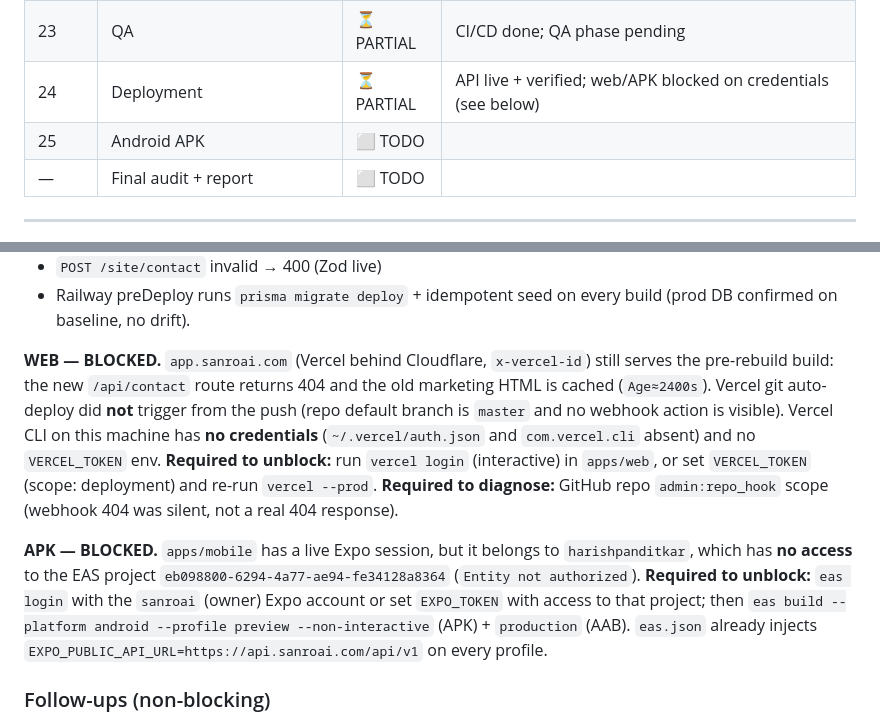
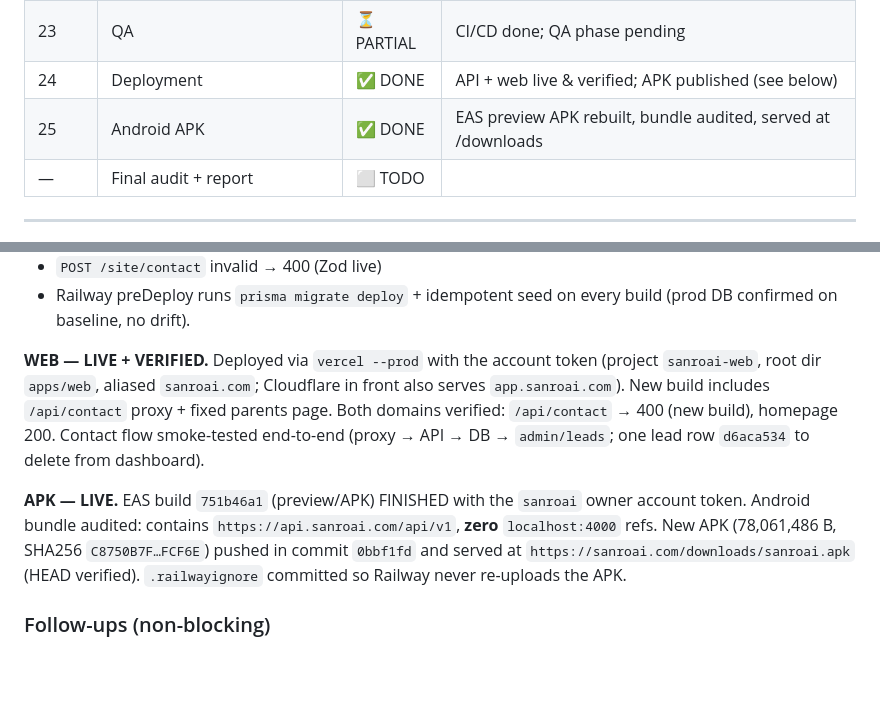
Before and after one commit to sanroai/app, a Markdown page: docs/REBUILD_PROGRESS.md, 2 parts joined by grey strips. GitHub-like rendering; blank space fills up the shorter version.

```diff
--- a/docs/REBUILD_PROGRESS.md
+++ b/docs/REBUILD_PROGRESS.md
@@ -35,8 +35,8 @@ Snapshot of what existed before rebuild: docs/REBUILD_AUDIT.md
 | 21 | Website | ⬜ TODO | Contact flow fixed |
 | 22 | Security + performance | ✅ DONE | Helmet + compression added; sweep complete (see below) |
 | 23 | QA | ⏳ PARTIAL | CI/CD done; QA phase pending |
-| 24 | Deployment | ⏳ PARTIAL | API live + verified; web/APK blocked on credentials (see below) |
-| 25 | Android APK | ⬜ TODO | |
+| 24 | Deployment | ✅ DONE | API + web live & verified; APK published (see below) |
+| 25 | Android APK | ✅ DONE | EAS preview APK rebuilt, bundle audited, served at /downloads |
 | — | Final audit + report | ⬜ TODO | |
 
 ---
@@ -236,25 +236,19 @@ of the Railway upload. Deployment `23b7042f` is Online. Verified against
 - Railway preDeploy runs `prisma migrate deploy` + idempotent seed on every build
   (prod DB confirmed on baseline, no drift).
 
-**WEB — BLOCKED.** `app.sanroai.com` (Vercel behind Cloudflare, `x-vercel-id`)
-still serves the pre-rebuild build: the new `/api/contact` route returns 404 and
-the old marketing HTML is cached (`Age≈2400s`). Vercel git auto-deploy did **not**
-trigger from the push (repo default branch is `master` and no webhook action is
-visible). Vercel CLI on this machine has **no credentials** (`~/.vercel/auth.json`
-and `com.vercel.cli` absent) and no `VERCEL_TOKEN` env.
-**Required to unblock:** run `vercel login` (interactive) in `apps/web`, or set
-`VERCEL_TOKEN` (scope: deployment) and re-run `vercel --prod`.
-**Required to diagnose:** GitHub repo `admin:repo_hook` scope (webhook 404 was
-silent, not a real 404 response).
+**WEB — LIVE + VERIFIED.** Deployed via `vercel --prod` with the account token
+(project `sanroai-web`, root dir `apps/web`, aliased `sanroai.com`; Cloudflare in
+front also serves `app.sanroai.com`). New build includes `/api/contact` proxy +
+fixed parents page. Both domains verified: `/api/contact` → 400 (new build),
+homepage 200. Contact flow smoke-tested end-to-end (proxy → API → DB →
+`admin/leads`; one lead row `d6aca534` to delete from dashboard).
 
-**APK — BLOCKED.** `apps/mobile` has a live Expo session, but it belongs to
-`harishpanditkar`, which has **no access** to the EAS project
-`eb098800-6294-4a77-ae94-fe34128a8364` (`Entity not authorized`).
-**Required to unblock:** `eas login` with the `sanroai` (owner) Expo account or
-set `EXPO_TOKEN` with access to that project; then
-`eas build --platform android --profile preview --non-interactive` (APK) +
-`production` (AAB). `eas.json` already injects
-`EXPO_PUBLIC_API_URL=https://api.sanroai.com/api/v1` on every profile.
+**APK — LIVE.** EAS build `751b46a1` (preview/APK) FINISHED with the `sanroai`
+owner account token. Android bundle audited: contains `https://api.sanroai.com/api/v1`,
+**zero** `localhost:4000` refs. New APK (78,061,486 B, SHA256
+`C8750B7F…FCF6E`) pushed in commit `0bbf1fd` and served at
+`https://sanroai.com/downloads/sanroai.apk` (HEAD verified). `.railwayignore`
+committed so Railway never re-uploads the APK.
 
 ### Follow-ups (non-blocking)
 - Railway warns `railway.json` Config-as-Code deprecation → migrate to
```
Also changed, not shown: docs/CHANGELOG.md (+14 -0 lines).
